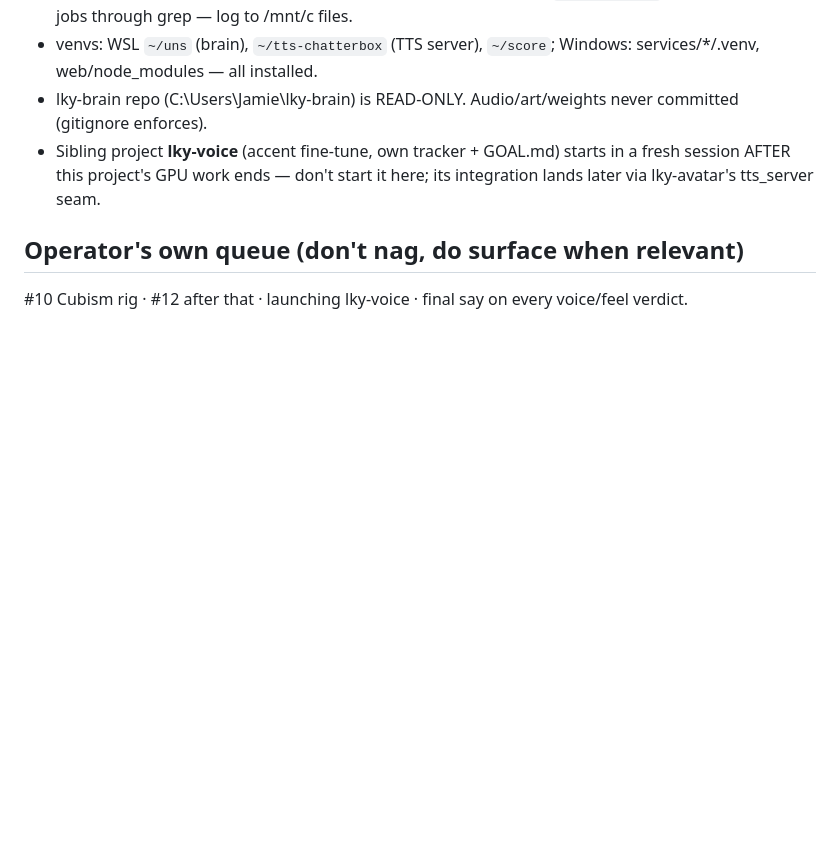
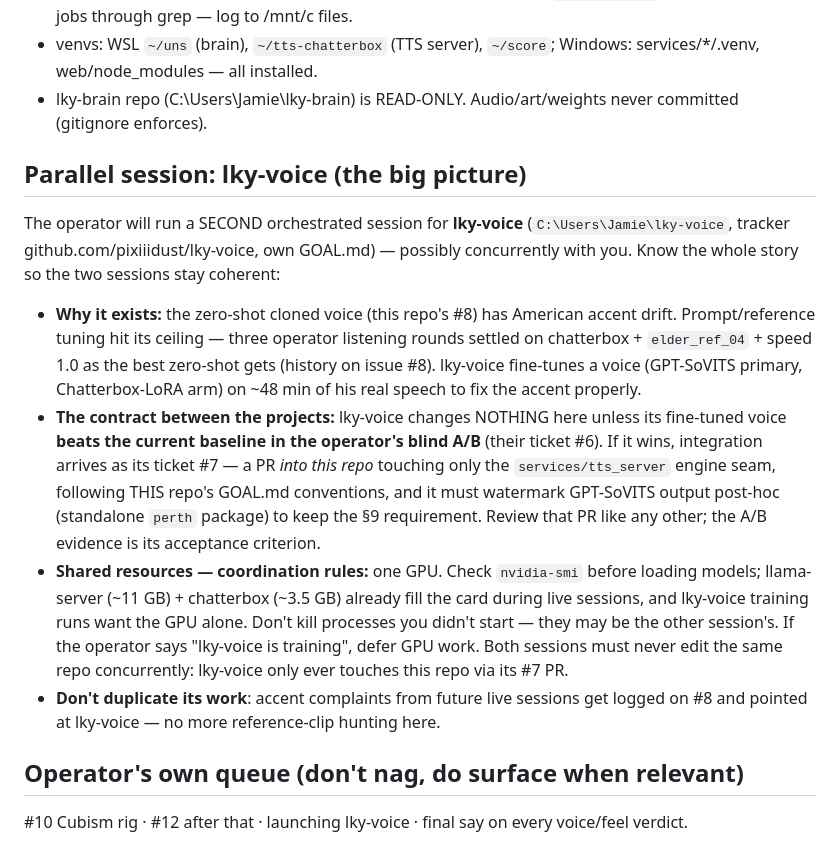
Before and after one commit to pixiiidust/lky-avatar, a Markdown page: docs/HANDOFF.md, the part around the change. Drawn GitHub-style; blank space fills up the shorter version.

Commit message:
Handoff: full coordination contract with the parallel lky-voice session
Why it exists, the A/B-gated integration contract via the tts_server
seam, GPU-sharing rules between two concurrent orchestrators, and the
no-duplication boundary for accent work.

Co-Authored-By: Claude Fable 5 <noreply@anthropic.com>

```diff
--- a/docs/HANDOFF.md
+++ b/docs/HANDOFF.md
@@ -71,9 +71,35 @@ A subagent (worktree `.claude/worktrees/agent-a6971746ee7ae3f88`, branch
   Windows: services/*/.venv, web/node_modules — all installed.
 - lky-brain repo (C:\Users\Jamie\lky-brain) is READ-ONLY. Audio/art/weights
   never committed (gitignore enforces).
-- Sibling project **lky-voice** (accent fine-tune, own tracker + GOAL.md) starts
-  in a fresh session AFTER this project's GPU work ends — don't start it here;
-  its integration lands later via lky-avatar's tts_server seam.
+## Parallel session: lky-voice (the big picture)
+
+The operator will run a SECOND orchestrated session for **lky-voice**
+(`C:\Users\Jamie\lky-voice`, tracker github.com/pixiiidust/lky-voice, own
+GOAL.md) — possibly concurrently with you. Know the whole story so the two
+sessions stay coherent:
+
+- **Why it exists:** the zero-shot cloned voice (this repo's #8) has American
+  accent drift. Prompt/reference tuning hit its ceiling — three operator
+  listening rounds settled on chatterbox + `elder_ref_04` + speed 1.0 as the
+  best zero-shot gets (history on issue #8). lky-voice fine-tunes a voice
+  (GPT-SoVITS primary, Chatterbox-LoRA arm) on ~48 min of his real speech to
+  fix the accent properly.
+- **The contract between the projects:** lky-voice changes NOTHING here unless
+  its fine-tuned voice **beats the current baseline in the operator's blind
+  A/B** (their ticket #6). If it wins, integration arrives as its ticket #7 —
+  a PR *into this repo* touching only the `services/tts_server` engine seam,
+  following THIS repo's GOAL.md conventions, and it must watermark GPT-SoVITS
+  output post-hoc (standalone `perth` package) to keep the §9 requirement.
+  Review that PR like any other; the A/B evidence is its acceptance criterion.
+- **Shared resources — coordination rules:** one GPU. Check `nvidia-smi`
+  before loading models; llama-server (~11 GB) + chatterbox (~3.5 GB) already
+  fill the card during live sessions, and lky-voice training runs want the GPU
+  alone. Don't kill processes you didn't start — they may be the other
+  session's. If the operator says "lky-voice is training", defer GPU work.
+  Both sessions must never edit the same repo concurrently: lky-voice only
+  ever touches this repo via its #7 PR.
+- **Don't duplicate its work**: accent complaints from future live sessions get
+  logged on #8 and pointed at lky-voice — no more reference-clip hunting here.
 
 ## Operator's own queue (don't nag, do surface when relevant)
 
```
